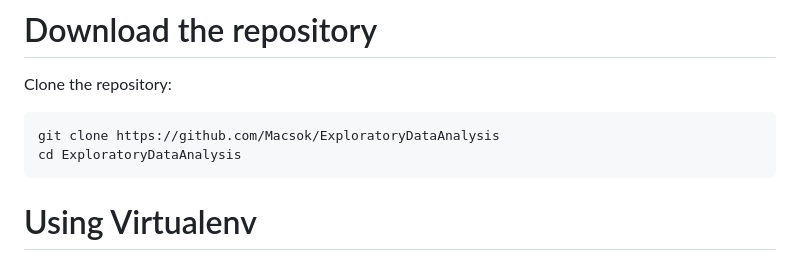
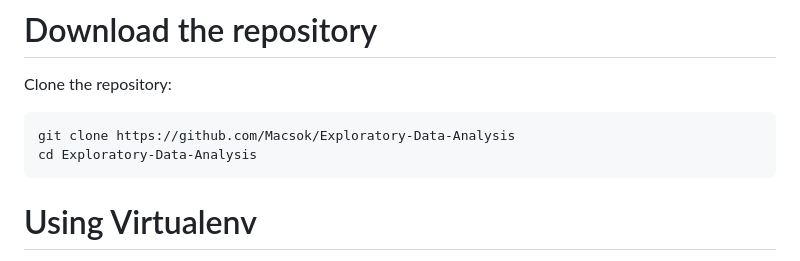
Before and after one commit to Macsok/Exploratory-Data-Analysis, a Markdown page: README.md, the part around the change. Rendered like a GitHub page.

Commit message:
directory renaming

````diff
--- a/README.md
+++ b/README.md
@@ -7,8 +7,8 @@ The Exploratory Data Analysis (EDA) presented in this report investigates a data
 # Download the repository
 Clone the repository:
 ```sh
-git clone https://github.com/Macsok/ExploratoryDataAnalysis
-cd ExploratoryDataAnalysis
+git clone https://github.com/Macsok/Exploratory-Data-Analysis
+cd Exploratory-Data-Analysis
 ```
 
 # Using Virtualenv
````
